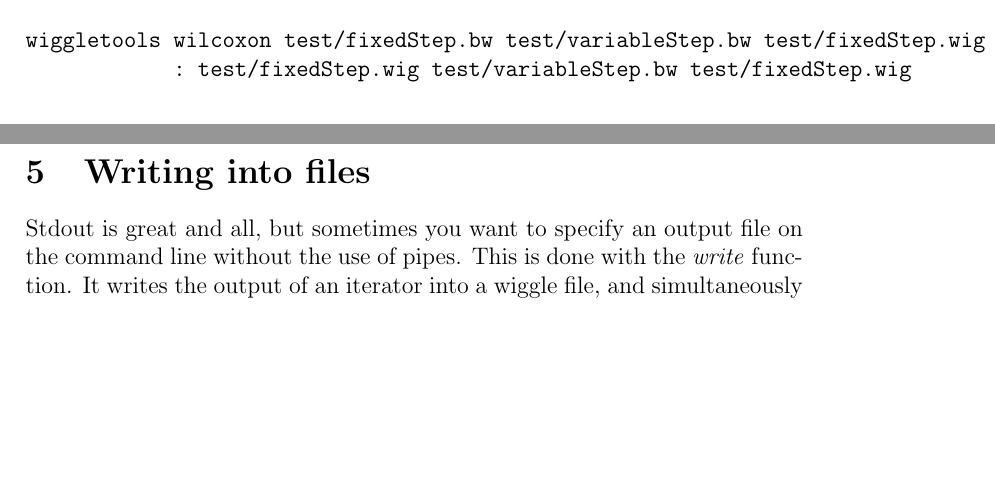
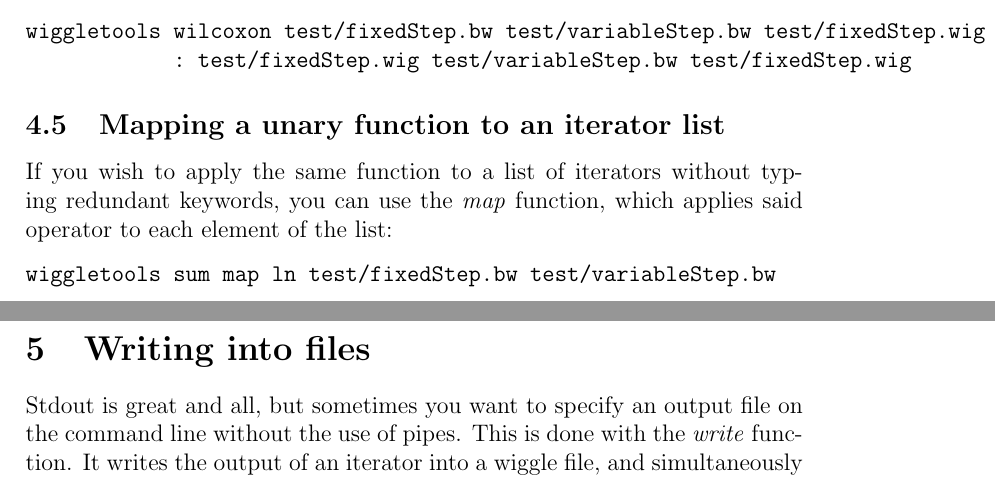
Before and after one commit to swingingsimian/WiggleDB, a LaTeX document (doc/Manual.tex): two parts of pages 8 and 9 of 11, joined at a grey line, cut so that both start at the same text, the shorter picture padded with empty space. Compiled offline with pdfLaTeX.

Commit message:
Adding documentation on map

```diff
--- a/doc/Manual.tex
+++ b/doc/Manual.tex
@@ -296,6 +296,14 @@ wiggletools wilcoxon test/fixedStep.bw test/variableStep.bw test/fixedStep.wig \
             : test/fixedStep.wig test/variableStep.bw test/fixedStep.wig
 \end{verbatim}
 
+\subsection{Mapping a unary function to an iterator list}
+
+If you wish to apply the same function to a list of iterators without typing redundant keywords, you can use the \emph{map} function, which applies said operator to each element of the list:
+
+\begin{verbatim}
+wiggletools sum map ln test/fixedStep.bw test/variableStep.bw
+\end{verbatim}
+
 \section{Writing into files}
 
 Stdout is great and all, but sometimes you want to specify an output file on the command line without the use of pipes. This is done with the \emph{write} function. It writes the output of an iterator into a wiggle file, and simultaneously returns the same output:
```
